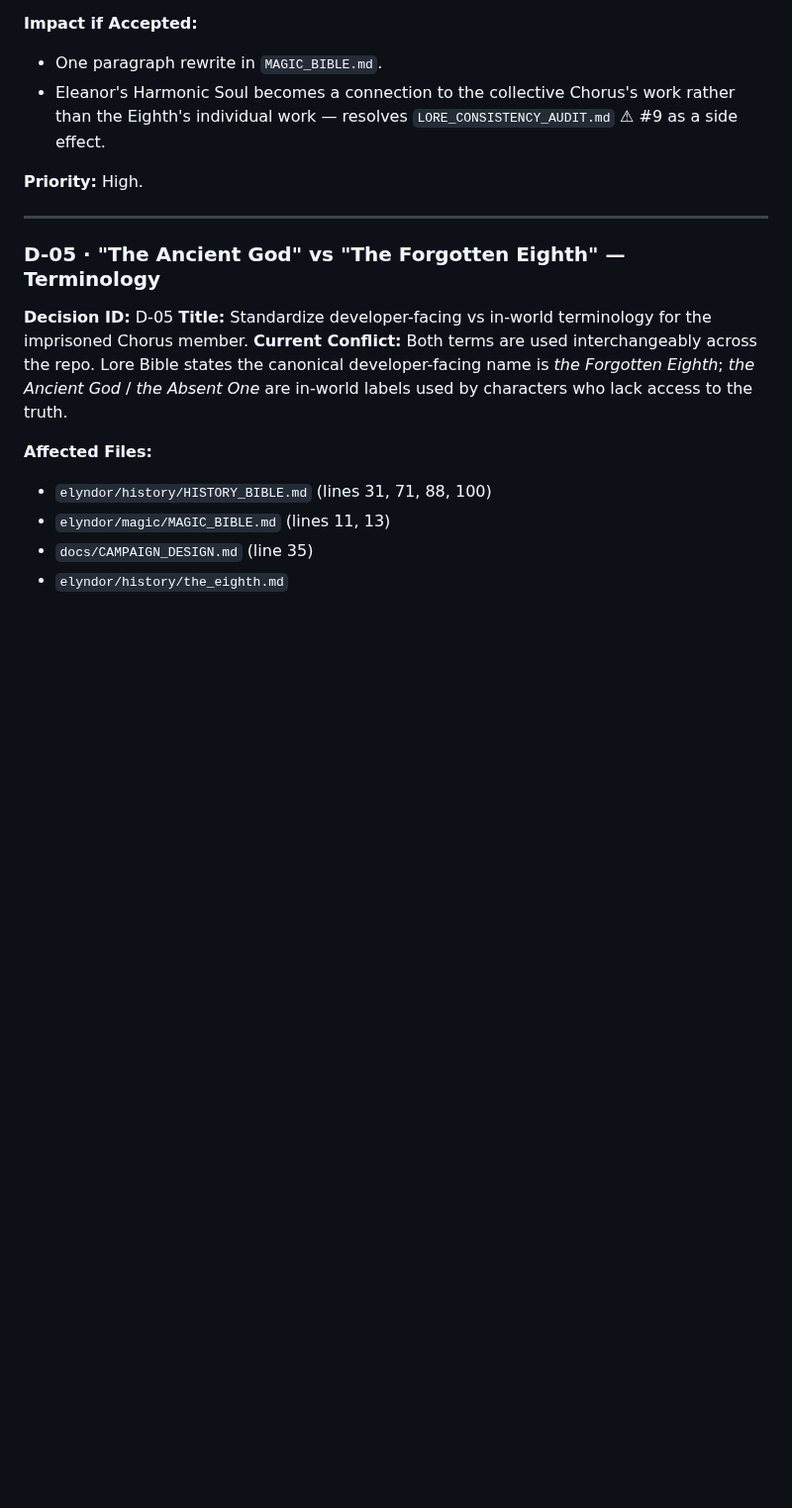
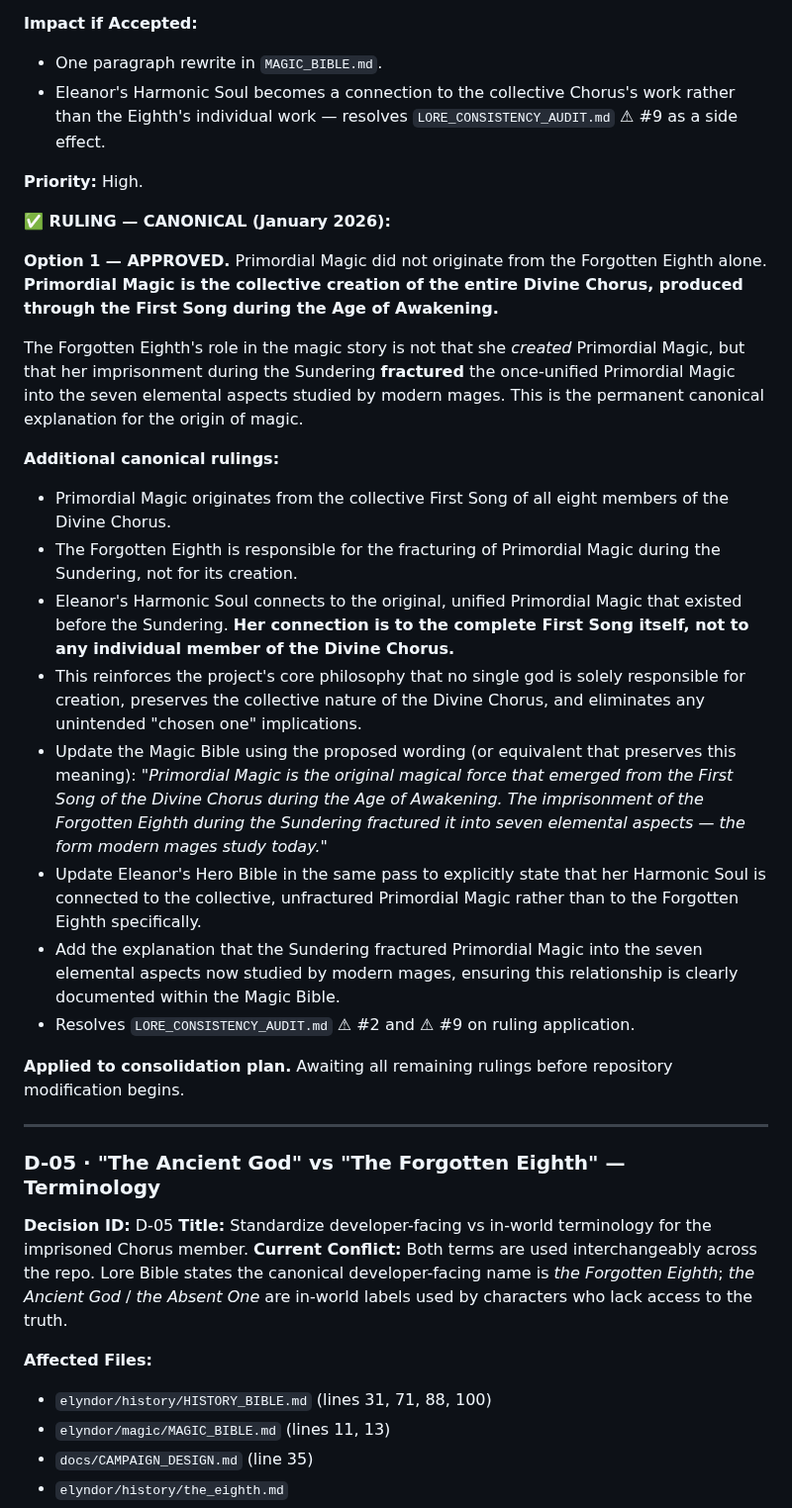
Before and after one commit to JerichoOmega/ai-rpg-engine, a Markdown page: FINAL_CANON_DECISIONS.md, the part around one of its changes. Shown at 99% size. Drawn GitHub-style; blank space fills up the shorter version.

Commit message:
auto-commit for eb4dc90e-3134-4e42-b8e8-c255b7ae9f5b

```diff
--- a/FINAL_CANON_DECISIONS.md
+++ b/FINAL_CANON_DECISIONS.md
@@ -314,6 +315,24 @@ Every existing doc (`docs/PLAYER_SYSTEM.md`, `docs/characters/README.md`, `docs/
 - Eleanor's Harmonic Soul becomes a connection to the collective Chorus's work rather than the Eighth's individual work — resolves `LORE_CONSISTENCY_AUDIT.md` ⚠ #9 as a side effect.
 
 **Priority:** High.
+
+**✅ RULING — CANONICAL (January 2026):**
+
+**Option 1 — APPROVED.** Primordial Magic did not originate from the Forgotten Eighth alone. **Primordial Magic is the collective creation of the entire Divine Chorus, produced through the First Song during the Age of Awakening.**
+
+The Forgotten Eighth's role in the magic story is not that she *created* Primordial Magic, but that her imprisonment during the Sundering **fractured** the once-unified Primordial Magic into the seven elemental aspects studied by modern mages. This is the permanent canonical explanation for the origin of magic.
+
+**Additional canonical rulings:**
+- Primordial Magic originates from the collective First Song of all eight members of the Divine Chorus.
+- The Forgotten Eighth is responsible for the fracturing of Primordial Magic during the Sundering, not for its creation.
+- Eleanor's Harmonic Soul connects to the original, unified Primordial Magic that existed before the Sundering. **Her connection is to the complete First Song itself, not to any individual member of the Divine Chorus.**
+- This reinforces the project's core philosophy that no single god is solely responsible for creation, preserves the collective nature of the Divine Chorus, and eliminates any unintended "chosen one" implications.
+- Update the Magic Bible using the proposed wording (or equivalent that preserves this meaning): *"Primordial Magic is the original magical force that emerged from the First Song of the Divine Chorus during the Age of Awakening. The imprisonment of the Forgotten Eighth during the Sundering fractured it into seven elemental aspects — the form modern mages study today."*
+- Update Eleanor's Hero Bible in the same pass to explicitly state that her Harmonic Soul is connected to the collective, unfractured Primordial Magic rather than to the Forgotten Eighth specifically.
+- Add the explanation that the Sundering fractured Primordial Magic into the seven elemental aspects now studied by modern mages, ensuring this relationship is clearly documented within the Magic Bible.
+- Resolves `LORE_CONSISTENCY_AUDIT.md` ⚠ #2 and ⚠ #9 on ruling application.
+
+**Applied to consolidation plan.** Awaiting all remaining rulings before repository modification begins.
 
 ---
 
```
Also changed, not shown: other parts of FINAL_CANON_DECISIONS.md (+3 -2 lines).
